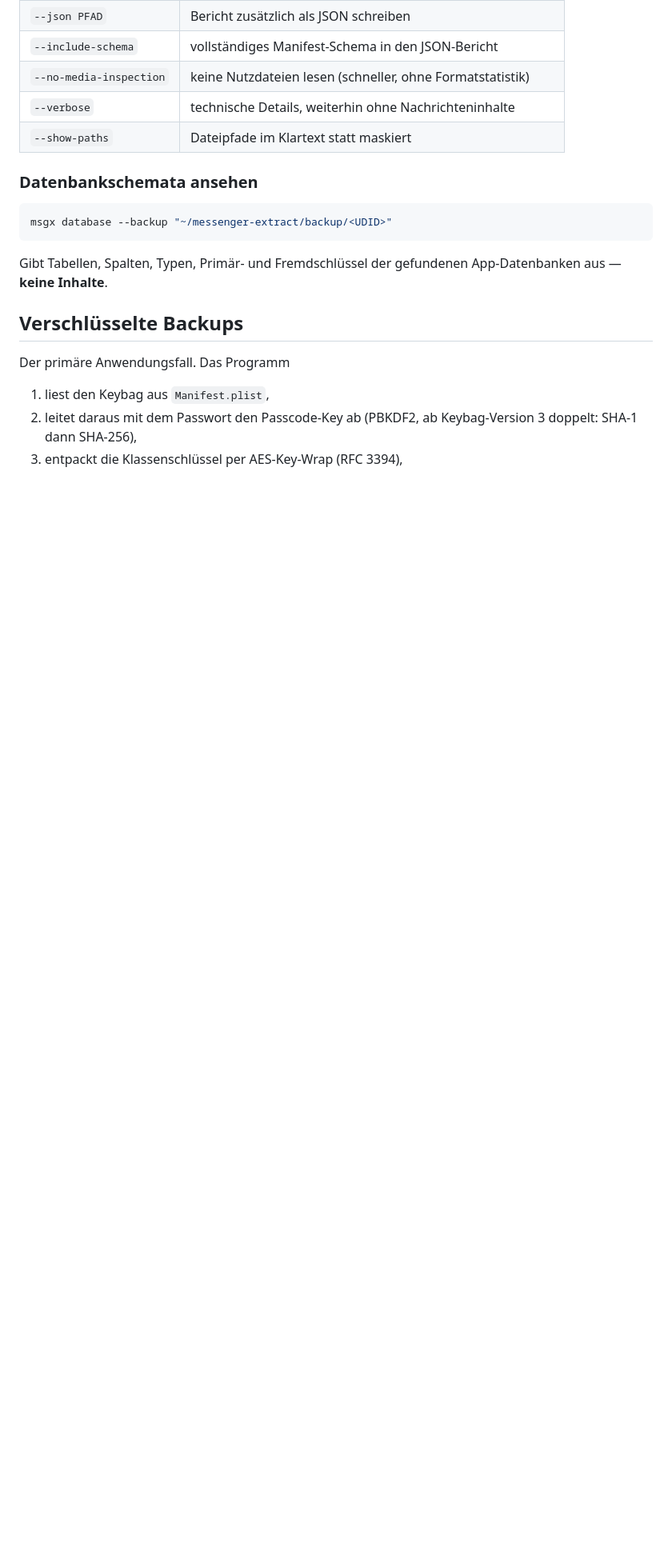
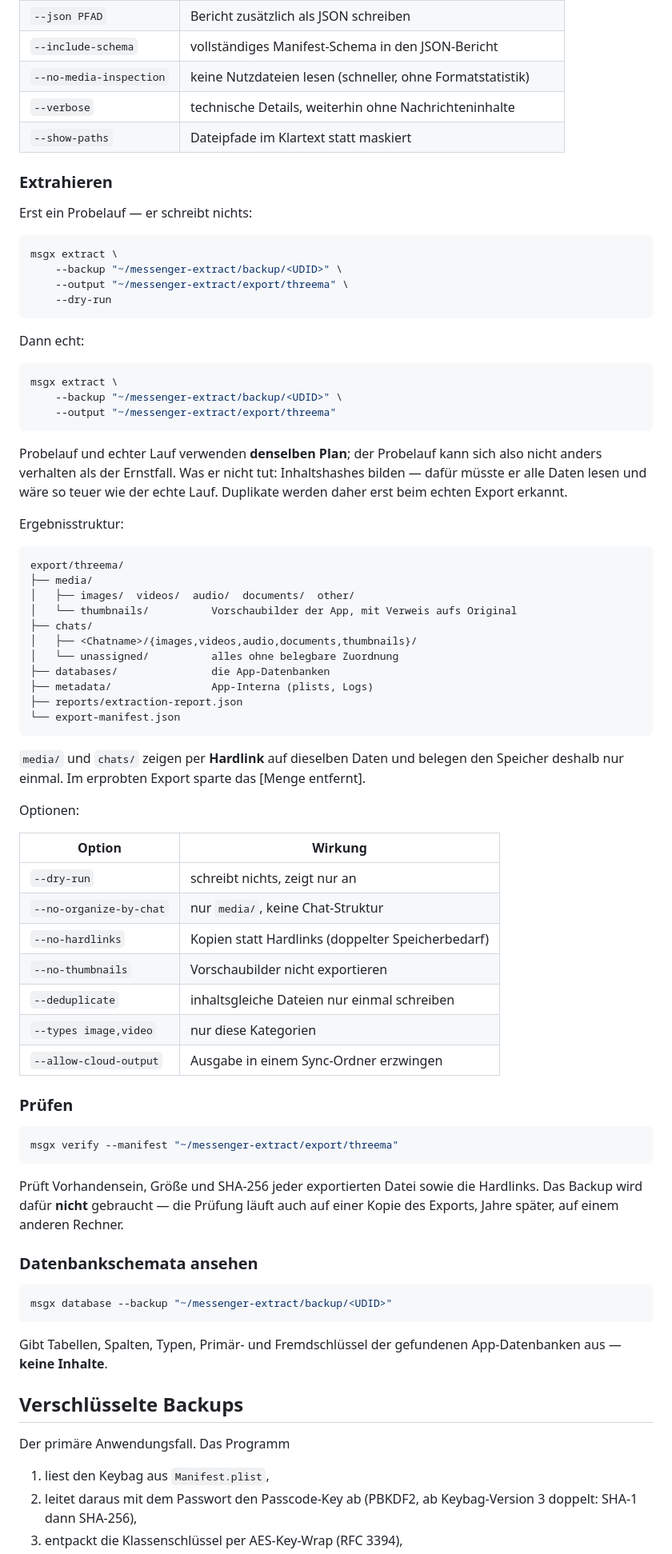
Before and after one commit to abnun/msgbackup-extractor, a Markdown page: README.md, the part around one of its changes. Shown at 80% size. GitHub-like rendering; blank space fills up the shorter version.

````diff
--- a/README.md
+++ b/README.md
@@ -70,6 +74,71 @@ Nützliche Optionen:
 | `--no-media-inspection` | keine Nutzdateien lesen (schneller, ohne Formatstatistik) |
 | `--verbose` | technische Details, weiterhin ohne Nachrichteninhalte |
 | `--show-paths` | Dateipfade im Klartext statt maskiert |
+
+### Extrahieren
+
+Erst ein Probelauf — er schreibt nichts:
+
+```bash
+msgx extract \
+    --backup "~/messenger-extract/backup/<UDID>" \
+    --output "~/messenger-extract/export/threema" \
+    --dry-run
+```
+
+Dann echt:
+
+```bash
+msgx extract \
+    --backup "~/messenger-extract/backup/<UDID>" \
+    --output "~/messenger-extract/export/threema"
+```
+
+Probelauf und echter Lauf verwenden **denselben Plan**; der Probelauf kann sich
+also nicht anders verhalten als der Ernstfall. Was er nicht tut: Inhaltshashes
+bilden — dafür müsste er alle Daten lesen und wäre so teuer wie der echte Lauf.
+Duplikate werden daher erst beim echten Export erkannt.
+
+Ergebnisstruktur:
+
+```
+export/threema/
+├── media/
+│   ├── images/  videos/  audio/  documents/  other/
+│   └── thumbnails/          Vorschaubilder der App, mit Verweis aufs Original
+├── chats/
+│   ├── <Chatname>/{images,videos,audio,documents,thumbnails}/
+│   └── unassigned/          alles ohne belegbare Zuordnung
+├── databases/               die App-Datenbanken
+├── metadata/                App-Interna (plists, Logs)
+├── reports/extraction-report.json
+└── export-manifest.json
+```
+
+`media/` und `chats/` zeigen per **Hardlink** auf dieselben Daten und belegen
+den Speicher deshalb nur einmal. Im erprobten Export sparte das [Menge entfernt].
+
+Optionen:
+
+| Option | Wirkung |
+|---|---|
+| `--dry-run` | schreibt nichts, zeigt nur an |
+| `--no-organize-by-chat` | nur `media/`, keine Chat-Struktur |
+| `--no-hardlinks` | Kopien statt Hardlinks (doppelter Speicherbedarf) |
+| `--no-thumbnails` | Vorschaubilder nicht exportieren |
+| `--deduplicate` | inhaltsgleiche Dateien nur einmal schreiben |
+| `--types image,video` | nur diese Kategorien |
+| `--allow-cloud-output` | Ausgabe in einem Sync-Ordner erzwingen |
+
+### Prüfen
+
+```bash
+msgx verify --manifest "~/messenger-extract/export/threema"
+```
+
+Prüft Vorhandensein, Größe und SHA-256 jeder exportierten Datei sowie die
+Hardlinks. Das Backup wird dafür **nicht** gebraucht — die Prüfung läuft auch
+auf einer Kopie des Exports, Jahre später, auf einem anderen Rechner.
 
 ### Datenbankschemata ansehen
 
````
Also changed, not shown: other parts of README.md (+17 -8 lines), docs/specs/2026-08-20-messenger-backup-extractor-design.md (+59 -2 lines).
